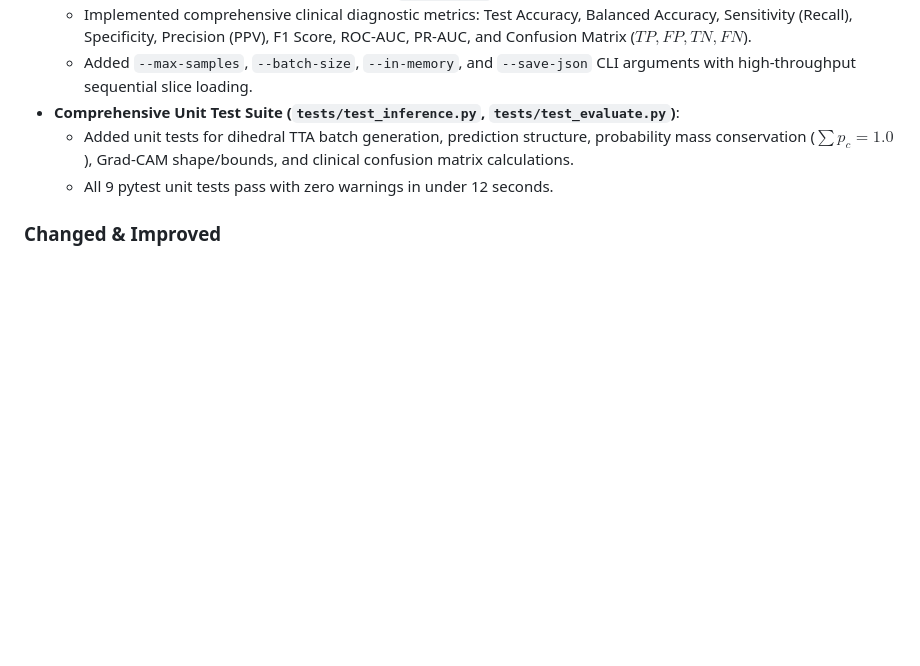
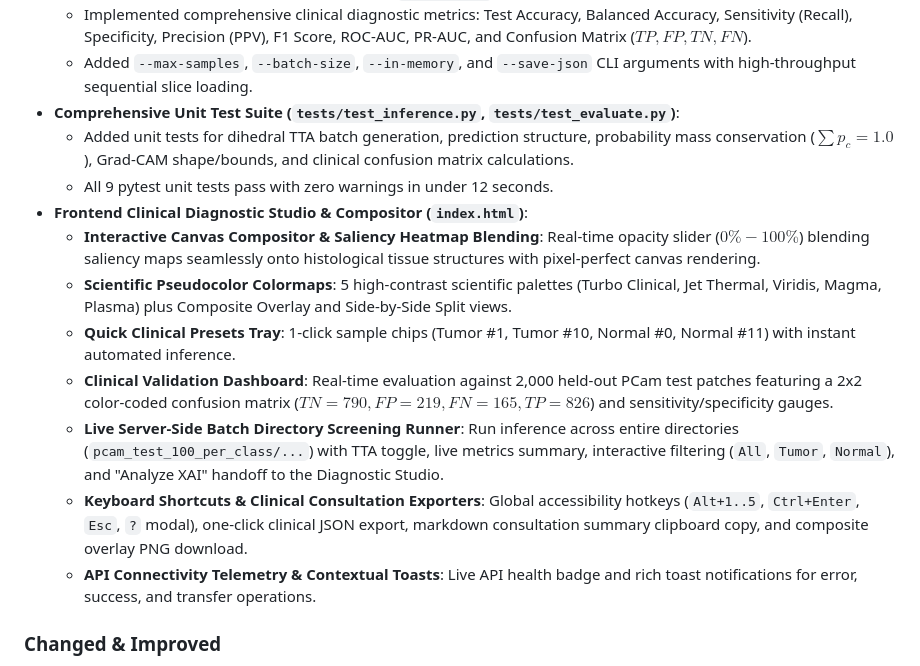
Before and after one commit to shlokbshetty/HistoSight, a Markdown page: CHANGELOG.md, the part around the change. GitHub-like rendering; blank space fills up the shorter version.

Commit message:
docs(changelog): document multi-batch frontend diagnostic studio and validation suite

```diff
--- a/CHANGELOG.md
+++ b/CHANGELOG.md
@@ -19,6 +19,14 @@ The format is based on [Keep a Changelog](https://keepachangelog.com/en/1.1.0/),
 - **Comprehensive Unit Test Suite (`tests/test_inference.py`, `tests/test_evaluate.py`)**:
   - Added unit tests for dihedral TTA batch generation, prediction structure, probability mass conservation ($\sum p_c = 1.0$), Grad-CAM shape/bounds, and clinical confusion matrix calculations.
   - All 9 pytest unit tests pass with zero warnings in under 12 seconds.
+- **Frontend Clinical Diagnostic Studio & Compositor (`index.html`)**:
+  - **Interactive Canvas Compositor & Saliency Heatmap Blending**: Real-time opacity slider ($0\% - 100\%$) blending saliency maps seamlessly onto histological tissue structures with pixel-perfect canvas rendering.
+  - **Scientific Pseudocolor Colormaps**: 5 high-contrast scientific palettes (Turbo Clinical, Jet Thermal, Viridis, Magma, Plasma) plus Composite Overlay and Side-by-Side Split views.
+  - **Quick Clinical Presets Tray**: 1-click sample chips (Tumor #1, Tumor #10, Normal #0, Normal #11) with instant automated inference.
+  - **Clinical Validation Dashboard**: Real-time evaluation against 2,000 held-out PCam test patches featuring a 2x2 color-coded confusion matrix ($TN=790, FP=219, FN=165, TP=826$) and sensitivity/specificity gauges.
+  - **Live Server-Side Batch Directory Screening Runner**: Run inference across entire directories (`pcam_test_100_per_class/...`) with TTA toggle, live metrics summary, interactive filtering (`All`, `Tumor`, `Normal`), and "Analyze XAI" handoff to the Diagnostic Studio.
+  - **Keyboard Shortcuts & Clinical Consultation Exporters**: Global accessibility hotkeys (`Alt+1..5`, `Ctrl+Enter`, `Esc`, `?` modal), one-click clinical JSON export, markdown consultation summary clipboard copy, and composite overlay PNG download.
+  - **API Connectivity Telemetry & Contextual Toasts**: Live API health badge and rich toast notifications for error, success, and transfer operations.
 
 ### Changed & Improved
 
```
